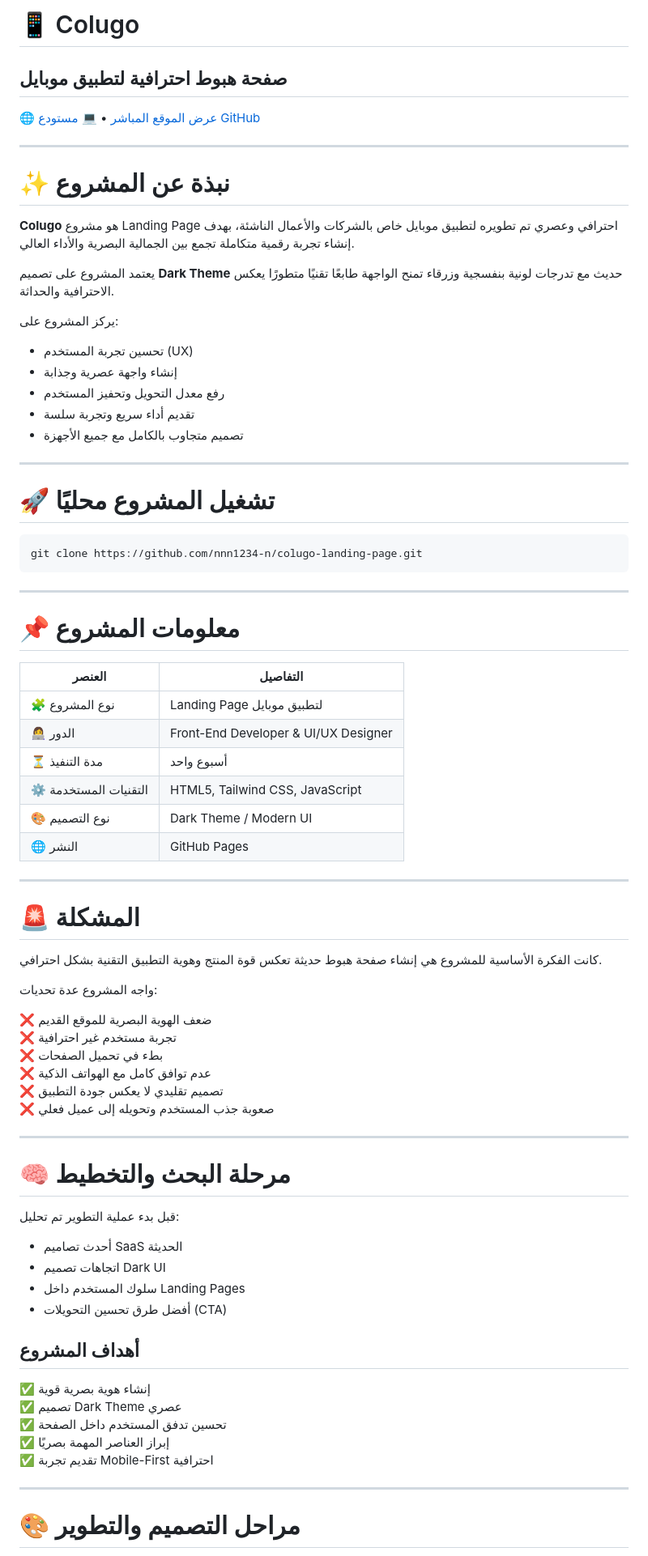
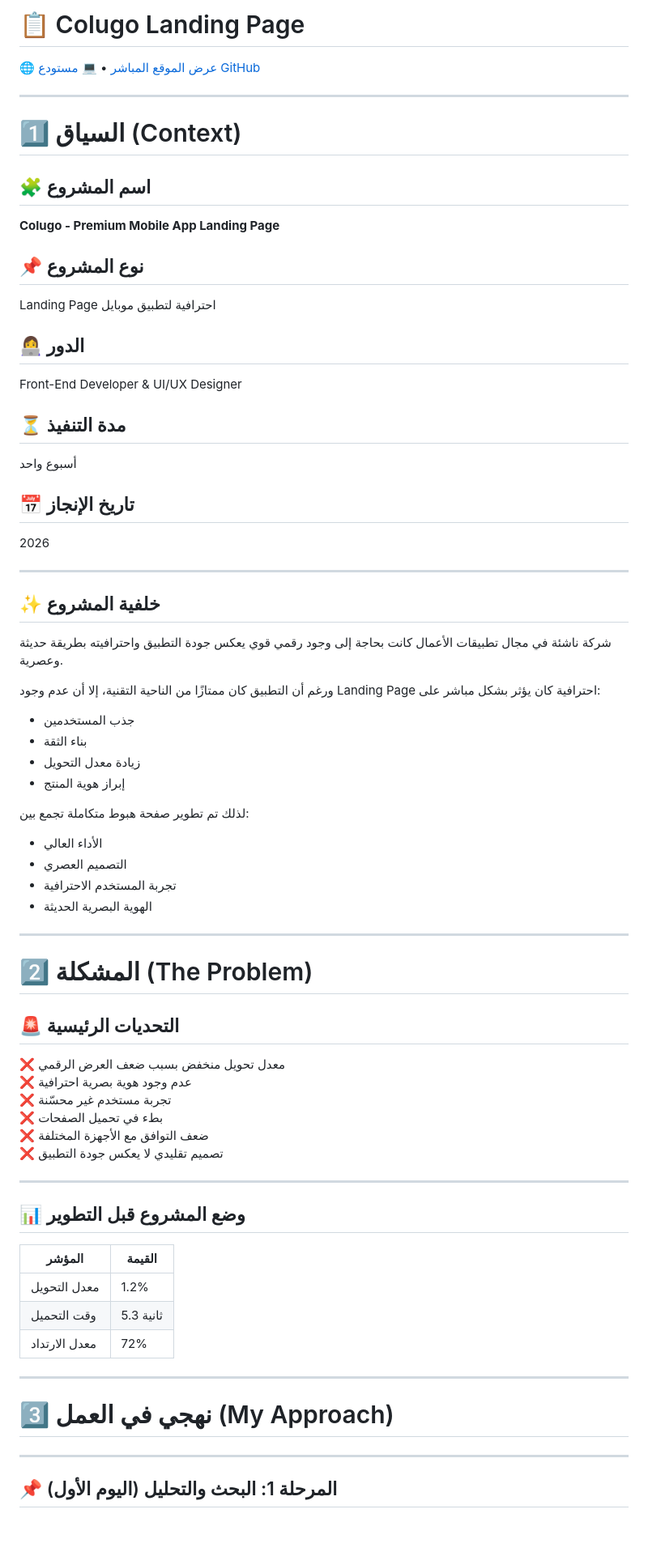
Before and after one commit to nnn1234-n/colugo-landing-page, a Markdown page: README.md, the part around one of its changes. Shown at 81% size. GitHub-like rendering; blank space fills up the shorter version.

````diff
--- a/README.md
+++ b/README.md
@@ -1,5 +1,4 @@
-# 📱 Colugo
-## صفحة هبوط احترافية لتطبيق موبايل
+# 📋 Colugo Landing Page
 
 <p align="center">
 
@@ -10,74 +9,69 @@
 
 ---
 
-# ✨ نبذة عن المشروع
+# 1️⃣ السياق (Context)
 
-**Colugo** هو مشروع Landing Page احترافي وعصري تم تطويره لتطبيق موبايل خاص بالشركات والأعمال الناشئة، بهدف إنشاء تجربة رقمية متكاملة تجمع بين الجمالية البصرية والأداء العالي.
+## 🧩 اسم المشروع
+**Colugo - Premium Mobile App Landing Page**
 
-يعتمد المشروع على تصميم **Dark Theme** حديث مع تدرجات لونية بنفسجية وزرقاء تمنح الواجهة طابعًا تقنيًا متطورًا يعكس الاحترافية والحداثة.
+## 📌 نوع المشروع
+Landing Page احترافية لتطبيق موبايل
 
-يركز المشروع على:
-- تحسين تجربة المستخدم (UX)
-- إنشاء واجهة عصرية وجذابة
-- رفع معدل التحويل وتحفيز المستخدم
-- تقديم أداء سريع وتجربة سلسة
-- تصميم متجاوب بالكامل مع جميع الأجهزة
+## 👩‍💻 الدور
+Front-End Developer & UI/UX Designer
+
+## ⏳ مدة التنفيذ
+أسبوع واحد
+
+## 📅 تاريخ الإنجاز
+2026
 
 ---
 
-# 🚀 تشغيل المشروع محليًا
+## ✨ خلفية المشروع
 
-```bash
-git clone https://github.com/nnn1234-n/colugo-landing-page.git
-```
+شركة ناشئة في مجال تطبيقات الأعمال كانت بحاجة إلى وجود رقمي قوي يعكس جودة التطبيق واحترافيته بطريقة حديثة وعصرية.
+
+ورغم أن التطبيق كان ممتازًا من الناحية التقنية، إلا أن عدم وجود Landing Page احترافية كان يؤثر بشكل مباشر على:
+- جذب المستخدمين
+- بناء الثقة
+- زيادة معدل التحويل
+- إبراز هوية المنتج
+
+لذلك تم تطوير صفحة هبوط متكاملة تجمع بين:
+- الأداء العالي
+- التصميم العصري
+- تجربة المستخدم الاحترافية
+- الهوية البصرية الحديثة
 
 ---
 
-# 📌 معلومات المشروع
+# 2️⃣ المشكلة (The Problem)
 
-| العنصر | التفاصيل |
-|---|---|
-| 🧩 نوع المشروع | Landing Page لتطبيق موبايل |
-| 👩‍💻 الدور | Front-End Developer & UI/UX Designer |
-| ⏳ مدة التنفيذ | أسبوع واحد |
-| ⚙️ التقنيات المستخدمة | HTML5, Tailwind CSS, JavaScript |
-| 🎨 نوع التصميم | Dark Theme / Modern UI |
-| 🌐 النشر | GitHub Pages |
+## 🚨 التحديات الرئيسية
+
+❌ معدل تحويل منخفض بسبب ضعف العرض الرقمي
+❌ عدم وجود هوية بصرية احترافية
+❌ تجربة مستخدم غير محسّنة
+❌ بطء في تحميل الصفحات
+❌ ضعف التوافق مع الأجهزة المختلفة
+❌ تصميم تقليدي لا يعكس جودة التطبيق
 
 ---
 
-# 🚨 المشكلة
+## 📊 وضع المشروع قبل التطوير
 
-كانت الفكرة الأساسية للمشروع هي إنشاء صفحة هبوط حديثة تعكس قوة المنتج وهوية التطبيق التقنية بشكل احترافي.
-
-واجه المشروع عدة تحديات:
-
-❌ ضعف الهوية البصرية للموقع القديم
-❌ تجربة مستخدم غير احترافية
-❌ بطء في تحميل الصفحات
-❌ عدم توافق كامل مع الهواتف الذكية
-❌ تصميم تقليدي لا يعكس جودة التطبيق
-❌ صعوبة جذب المستخدم وتحويله إلى عميل فعلي
+| المؤشر | القيمة |
+|---|---|
+| معدل التحويل | 1.2% |
+| وقت التحميل | 5.3 ثانية |
+| معدل الارتداد | 72% |
 
 ---
 
-# 🧠 مرحلة البحث والتخطيط
-
-قبل بدء عملية التطوير تم تحليل:
-- أحدث تصاميم SaaS الحديثة
-- اتجاهات تصميم Dark UI
-- سلوك المستخدم داخل Landing Pages
-- أفضل طرق تحسين التحويلات (CTA)
-
-## أهداف المشروع
-
-✅ إنشاء هوية بصرية قوية
-✅ تصميم Dark Theme عصري
-✅ تحسين تدفق المستخدم داخل الصفحة
-✅ إبراز العناصر المهمة بصريًا
-✅ تقديم تجربة Mobile-First احترافية
+# 3️⃣ نهجي في العمل (My Approach)
 
 ---
 
-# 🎨 مراحل التصميم والتطوير
+## 📌 المرحلة 1: البحث والتحليل (اليوم الأول)
 
````
Also changed, not shown: other parts of README.md (+194 -156 lines).
